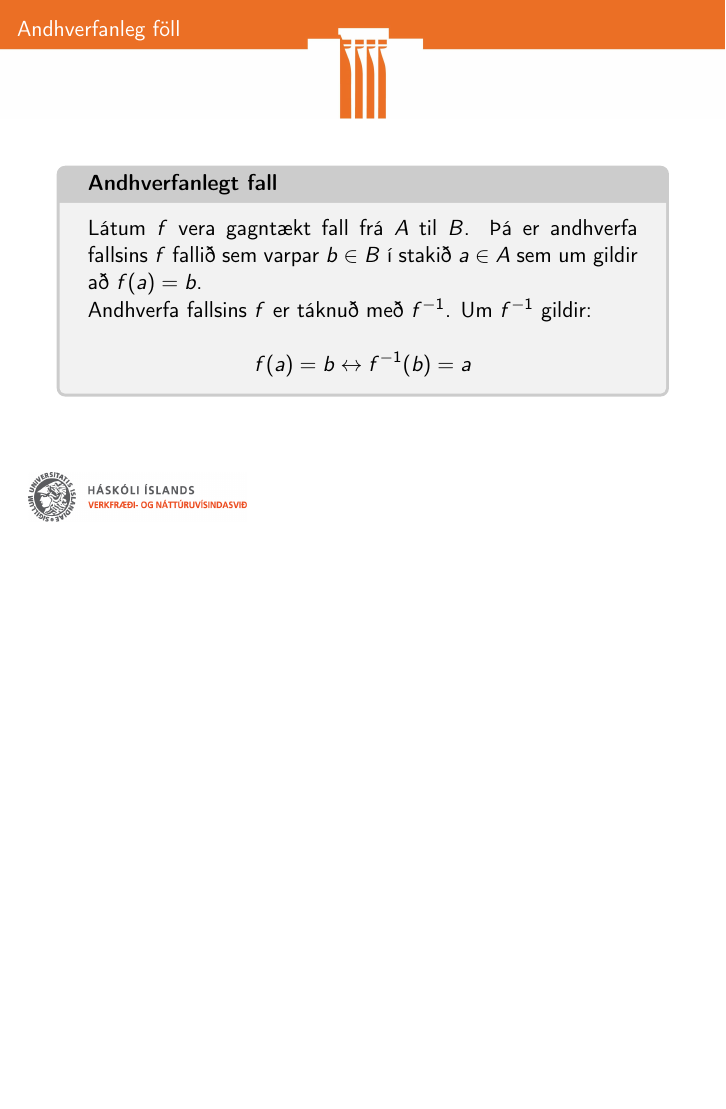
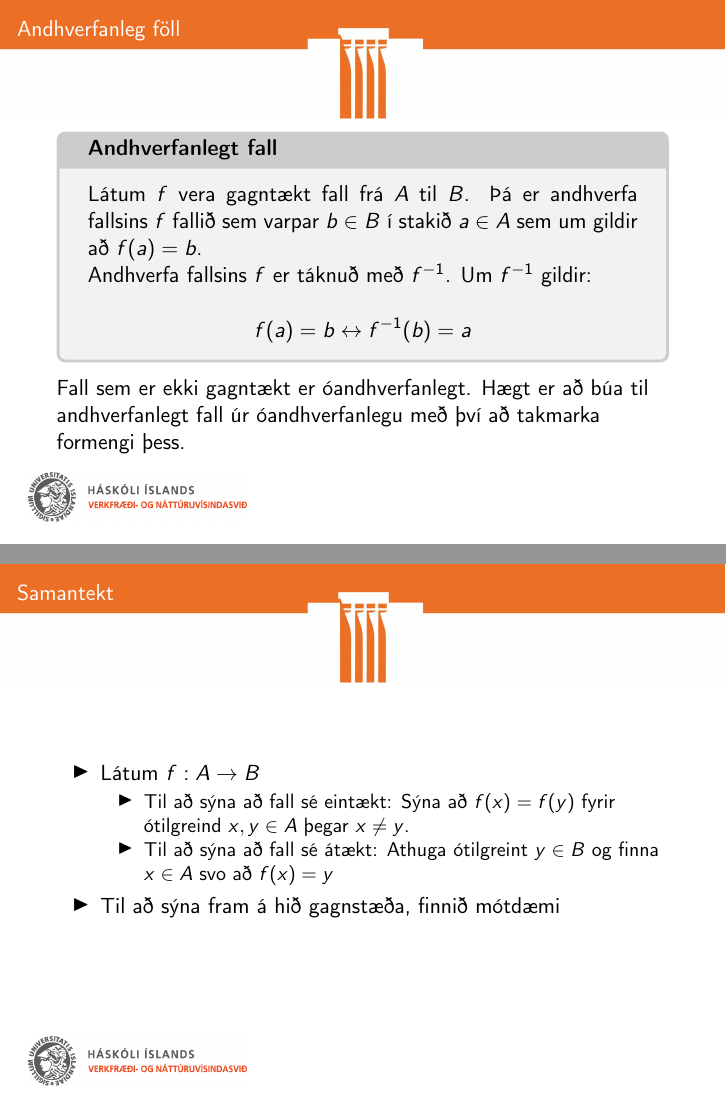
Before and after one commit to Ernir/kennsluefni, LaTeX slides (Stærðfræðimynstur/Mynstur_glærur_2b.tex): page 14 of 18 before the commit and pages 14 and 15 of 21 after it, the two joined at a grey line, the shorter picture padded with empty space. Compiled offline with pdfLaTeX.

Commit message:
Klára umfjöllun um föll, byrja á runum

```diff
--- a/Stærðfræðimynstur/Mynstur_glærur_2b.tex
+++ b/Stærðfræðimynstur/Mynstur_glærur_2b.tex
@@ -3,7 +3,7 @@
 \input{../Haust2016glærur}
 
 \title{Stærðfræðimynstur í tölvunarfræði}
-\subtitle{Vika 2, fyrri fyrirlestur}
+\subtitle{Vika 2, seinni fyrirlestur}
 
 \begin{document}
 
@@ -127,3 +127,15 @@ Andhverfa fallsins $f$ er táknuð með $f^{-1}$. Um $f^{-1}$ gildir:
 \]
 
 \end{tcolorbox}
+Fall sem er ekki gagntækt er óandhverfanlegt. Hægt er að búa til andhverfanlegt fall úr óandhverfanlegu með því að takmarka formengi þess.
+\end{frame}
+
+\begin{frame}{Samantekt}
+\begin{itemize}
+ \item Látum $f: A \to B$
+ \begin{itemize}
+  \item Til að sýna að fall sé eintækt: Sýna að $f(x) = f(y)$ fyrir ótilgreind $x, y \in A$ þegar $x \neq y$.
+  \item Til að sýna að fall sé átækt: Athuga ótilgreint $y \in B$ og finna $x \in A$ svo að $f(x) = y$
+ \end{itemize}
+ \item Til að sýna fram á hið gagnstæða, finnið mótdæmi
+\end{itemize}
```
Also changed, not shown: Stærðfræðimynstur/Mynstur_glærur_2b.tex (23 more changed lines).
